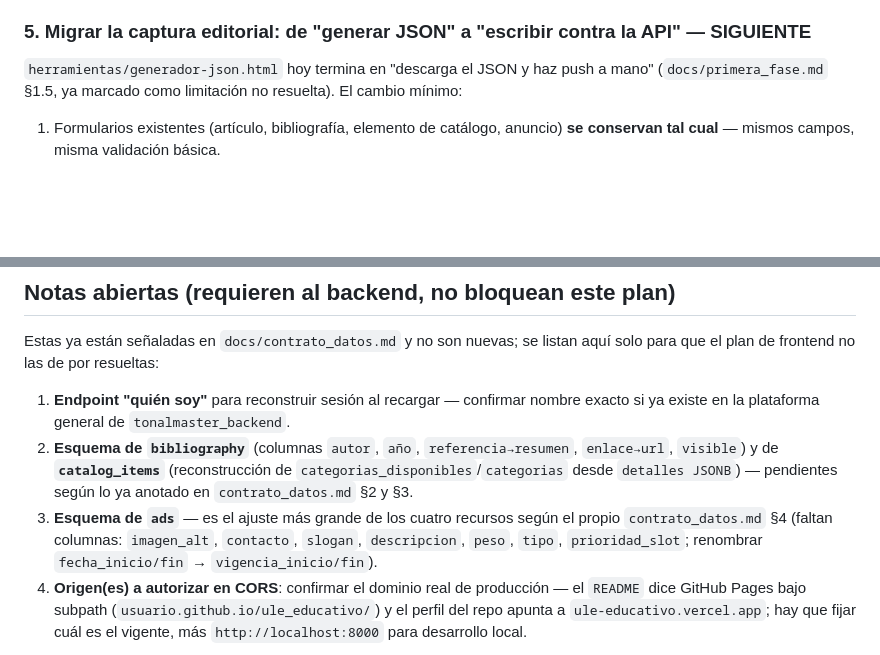
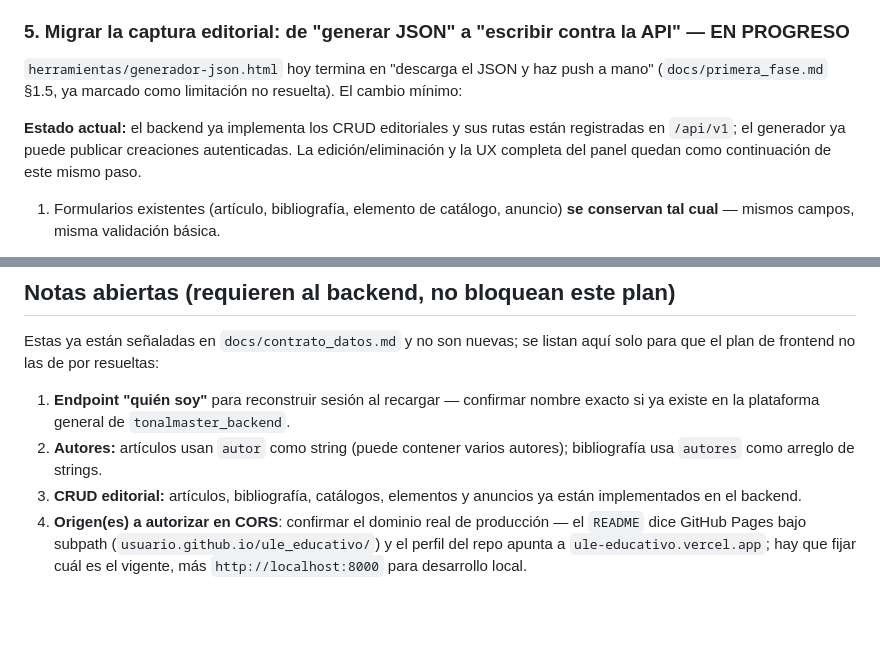
Before and after one commit to AjoloteCosmico/ule_educativo, a Markdown page: docs/integracion_api.md, 2 parts joined by grey strips. GitHub-like rendering; blank space fills up the shorter version.

Commit message:
docs(api): reflect current backend CRUD and author contract

```diff
--- a/docs/integracion_api.md
+++ b/docs/integracion_api.md
@@ -152,10 +152,12 @@ panel      a login
   a validar siempre (guía §12, §24) — esto ya está alineado con `arquitectura.md` §14.5
   (`Panel editorial → API → validación → DB`, nunca `Panel → DB`).
 
-### 5. Migrar la captura editorial: de "generar JSON" a "escribir contra la API" — **SIGUIENTE**
+### 5. Migrar la captura editorial: de "generar JSON" a "escribir contra la API" — **EN PROGRESO**
 
 `herramientas/generador-json.html` hoy termina en "descarga el JSON y haz push a mano"
 (`docs/primera_fase.md` §1.5, ya marcado como limitación no resuelta). El cambio mínimo:
+
+**Estado actual:** el backend ya implementa los CRUD editoriales y sus rutas están registradas en `/api/v1`; el generador ya puede publicar creaciones autenticadas. La edición/eliminación y la UX completa del panel quedan como continuación de este mismo paso.
 
 1. Formularios existentes (artículo, bibliografía, elemento de catálogo, anuncio) **se
    conservan tal cual** — mismos campos, misma validación básica.
@@ -208,12 +210,8 @@ que el plan de frontend no las de por resueltas:
 
 1. **Endpoint "quién soy"** para reconstruir sesión al recargar — confirmar nombre exacto si ya
    existe en la plataforma general de `tonalmaster_backend`.
-2. **Esquema de `bibliography`** (columnas `autor`, `año`, `referencia→resumen`, `enlace→url`,
-   `visible`) y de **`catalog_items`** (reconstrucción de `categorias_disponibles`/`categorias`
-   desde `detalles JSONB`) — pendientes según lo ya anotado en `contrato_datos.md` §2 y §3.
-3. **Esquema de `ads`** — es el ajuste más grande de los cuatro recursos según el propio
-   `contrato_datos.md` §4 (faltan columnas: `imagen_alt`, `contacto`, `slogan`, `descripcion`,
-   `peso`, `tipo`, `prioridad_slot`; renombrar `fecha_inicio/fin` → `vigencia_inicio/fin`).
+2. **Autores:** artículos usan `autor` como string (puede contener varios autores); bibliografía usa `autores` como arreglo de strings.
+3. **CRUD editorial:** artículos, bibliografía, catálogos, elementos y anuncios ya están implementados en el backend.
 4. **Origen(es) a autorizar en CORS**: confirmar el dominio real de producción — el `README`
    dice GitHub Pages bajo subpath (`usuario.github.io/ule_educativo/`) y el perfil del repo
    apunta a `ule-educativo.vercel.app`; hay que fijar cuál es el vigente, más
```
